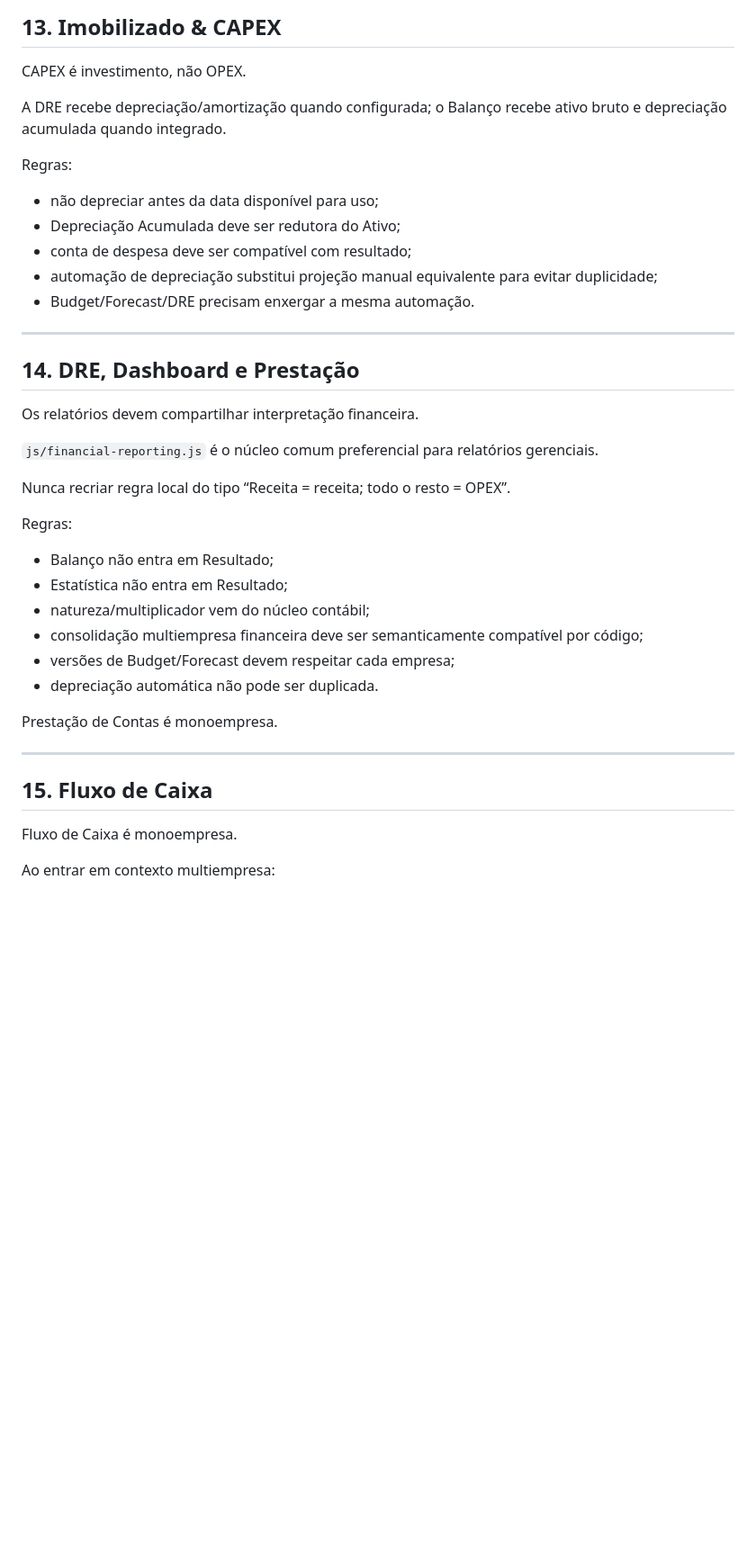
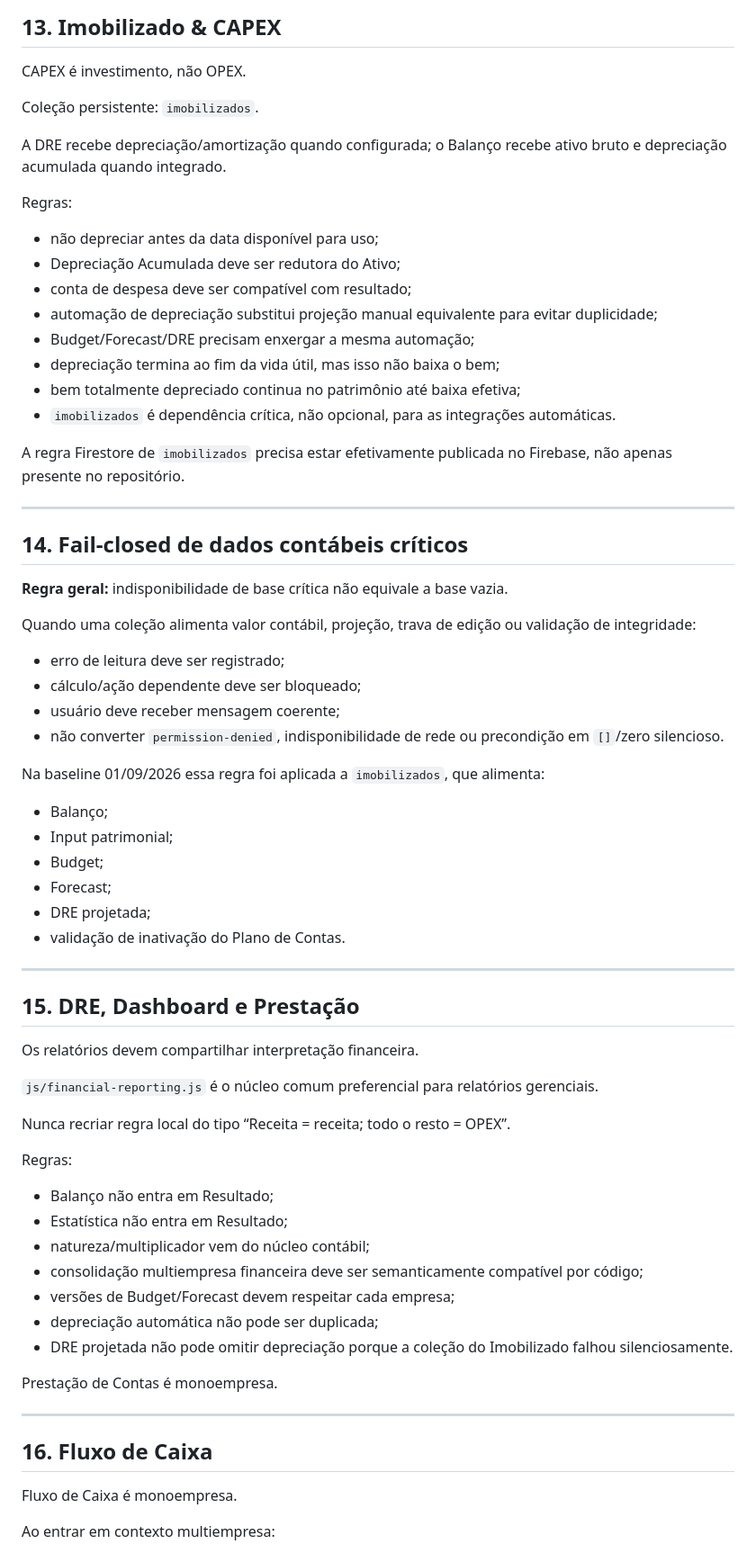
Before and after one commit to Dyyjoao/gestao-contratos, a Markdown page: docs/SIG-MANUAL-MESTRE.md, the part around one of its changes. Shown at 90% size. Drawn GitHub-style; blank space fills up the shorter version.

```diff
--- a/docs/SIG-MANUAL-MESTRE.md
+++ b/docs/SIG-MANUAL-MESTRE.md
@@ -222,6 +243,8 @@ Mês fechado não pode ser sobrescrito pelo Forecast.
 
 CAPEX é investimento, não OPEX.
 
+Coleção persistente: `imobilizados`.
+
 A DRE recebe depreciação/amortização quando configurada; o Balanço recebe ativo bruto e depreciação acumulada quando integrado.
 
 Regras:
@@ -230,11 +253,38 @@ Regras:
 - Depreciação Acumulada deve ser redutora do Ativo;
 - conta de despesa deve ser compatível com resultado;
 - automação de depreciação substitui projeção manual equivalente para evitar duplicidade;
-- Budget/Forecast/DRE precisam enxergar a mesma automação.
+- Budget/Forecast/DRE precisam enxergar a mesma automação;
+- depreciação termina ao fim da vida útil, mas isso não baixa o bem;
+- bem totalmente depreciado continua no patrimônio até baixa efetiva;
+- `imobilizados` é dependência crítica, não opcional, para as integrações automáticas.
+
+A regra Firestore de `imobilizados` precisa estar efetivamente publicada no Firebase, não apenas presente no repositório.
 
 ---
 
-## 14. DRE, Dashboard e Prestação
+## 14. Fail-closed de dados contábeis críticos
+
+**Regra geral:** indisponibilidade de base crítica não equivale a base vazia.
+
+Quando uma coleção alimenta valor contábil, projeção, trava de edição ou validação de integridade:
+
+- erro de leitura deve ser registrado;
+- cálculo/ação dependente deve ser bloqueado;
+- usuário deve receber mensagem coerente;
+- não converter `permission-denied`, indisponibilidade de rede ou precondição em `[]`/zero silencioso.
+
+Na baseline 01/09/2026 essa regra foi aplicada a `imobilizados`, que alimenta:
+
+- Balanço;
+- Input patrimonial;
+- Budget;
+- Forecast;
+- DRE projetada;
+- validação de inativação do Plano de Contas.
+
+---
+
+## 15. DRE, Dashboard e Prestação
 
 Os relatórios devem compartilhar interpretação financeira.
 
@@ -249,13 +299,14 @@ Regras:
 - natureza/multiplicador vem do núcleo contábil;
 - consolidação multiempresa financeira deve ser semanticamente compatível por código;
 - versões de Budget/Forecast devem respeitar cada empresa;
-- depreciação automática não pode ser duplicada.
+- depreciação automática não pode ser duplicada;
+- DRE projetada não pode omitir depreciação porque a coleção do Imobilizado falhou silenciosamente.
 
 Prestação de Contas é monoempresa.
 
 ---
 
-## 15. Fluxo de Caixa
+## 16. Fluxo de Caixa
 
 Fluxo de Caixa é monoempresa.
 
```
Also changed, not shown: other parts of docs/SIG-MANUAL-MESTRE.md (+84 -33 lines).
